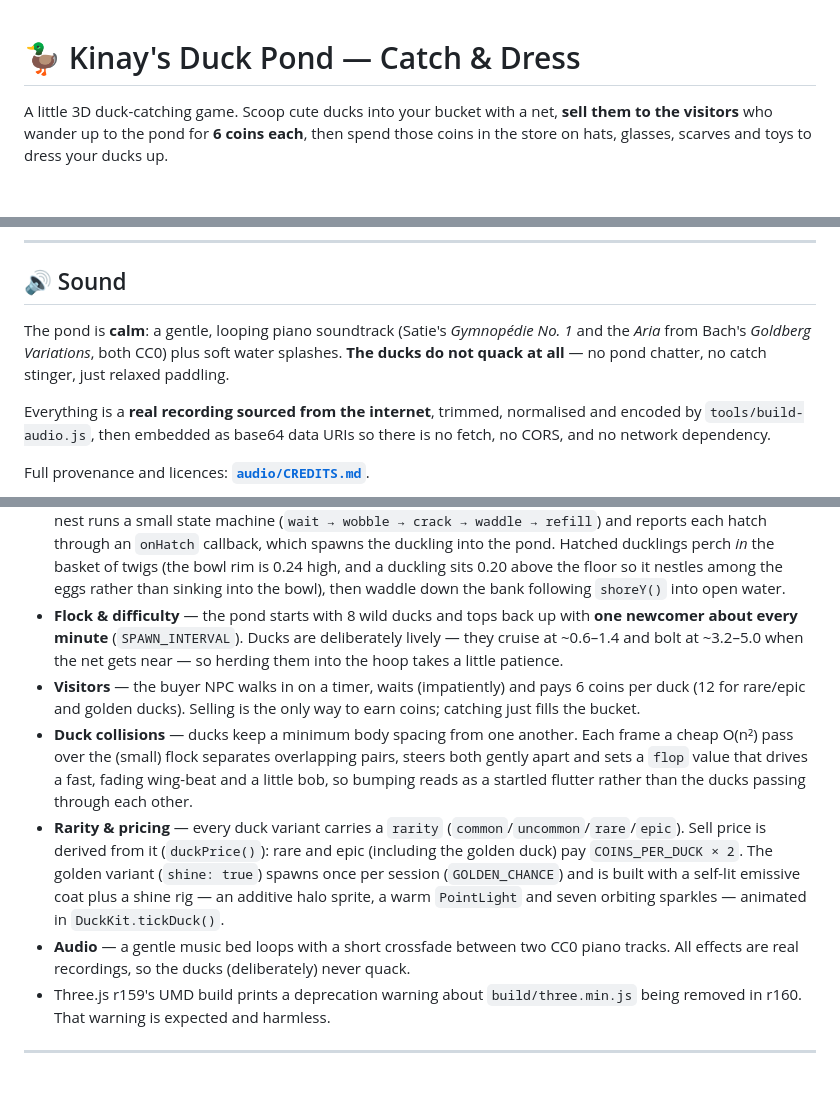
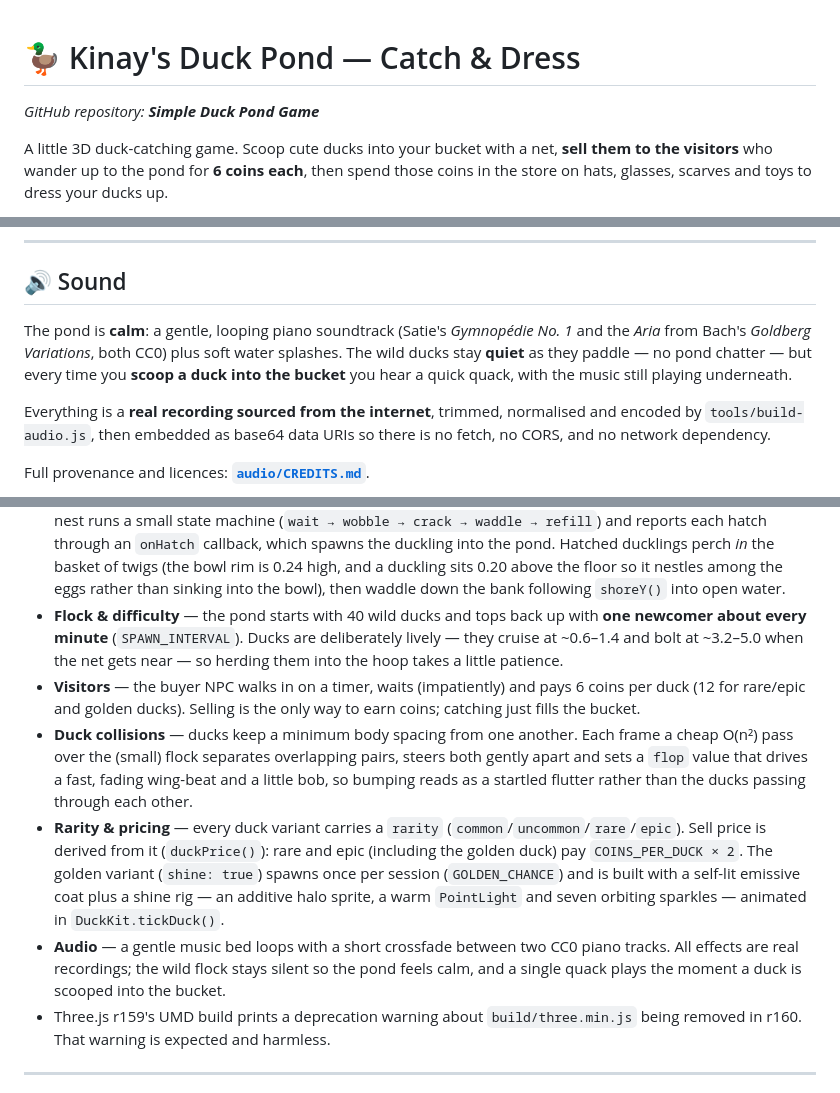
Before and after one commit to CrenzArevalo/Simple-Duck-Pond-Game, a Markdown page: README.md, 3 parts joined by grey strips. Rendered like a GitHub page; blank space fills up the shorter version.

Commit message:
README: add repo name, fix wild-duck count and audio notes

```diff
--- a/README.md
+++ b/README.md
@@ -1,4 +1,6 @@
 # 🦆 Kinay's Duck Pond — Catch & Dress
+
+*GitHub repository: **Simple Duck Pond Game***
 
 A little 3D duck-catching game. Scoop cute ducks into your bucket with a net, **sell them to
 the visitors** who wander up to the pond for **6 coins each**, then spend those coins in the
@@ -66,8 +68,9 @@ Your coins, purchases and duck collection are saved automatically to `localStora
 ## 🔊 Sound
 
 The pond is **calm**: a gentle, looping piano soundtrack (Satie's *Gymnopédie No. 1* and the
-*Aria* from Bach's *Goldberg Variations*, both CC0) plus soft water splashes. **The ducks do not
-quack at all** — no pond chatter, no catch stinger, just relaxed paddling.
+*Aria* from Bach's *Goldberg Variations*, both CC0) plus soft water splashes. The wild ducks stay
+**quiet** as they paddle — no pond chatter — but every time you **scoop a duck into the bucket**
+you hear a quick quack, with the music still playing underneath.
 
 Everything is a **real recording sourced from the internet**, trimmed, normalised and encoded by
 `tools/build-audio.js`, then embedded as base64 data URIs so there is no fetch, no CORS, and no
@@ -150,7 +153,7 @@ This rewrites `audio/*.mp3` and `js/sounds-data.js` from the sources in `audio/_
   Hatched ducklings perch *in* the basket of twigs (the bowl rim is 0.24 high, and a duckling
   sits 0.20 above the floor so it nestles among the eggs rather than sinking into the bowl), then
   waddle down the bank following `shoreY()` into open water.
-- **Flock & difficulty** — the pond starts with 8 wild ducks and tops back up with **one newcomer
+- **Flock & difficulty** — the pond starts with 40 wild ducks and tops back up with **one newcomer
   about every minute** (`SPAWN_INTERVAL`). Ducks are deliberately lively — they cruise at
   ~0.6–1.4 and bolt at ~3.2–5.0 when the net gets near — so herding them into the hoop takes a
   little patience.
@@ -167,7 +170,8 @@ This rewrites `audio/*.mp3` and `js/sounds-data.js` from the sources in `audio/_
   (`GOLDEN_CHANCE`) and is built with a self-lit emissive coat plus a shine rig — an additive halo
   sprite, a warm `PointLight` and seven orbiting sparkles — animated in `DuckKit.tickDuck()`.
 - **Audio** — a gentle music bed loops with a short crossfade between two CC0 piano tracks. All
-  effects are real recordings, so the ducks (deliberately) never quack.
+  effects are real recordings; the wild flock stays silent so the pond feels calm, and a single
+  quack plays the moment a duck is scooped into the bucket.
 - Three.js r159's UMD build prints a deprecation warning about `build/three.min.js` being
   removed in r160. That warning is expected and harmless.
 
```
